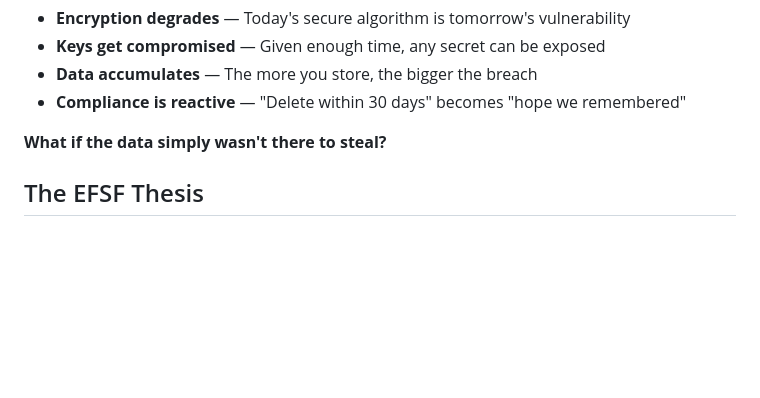
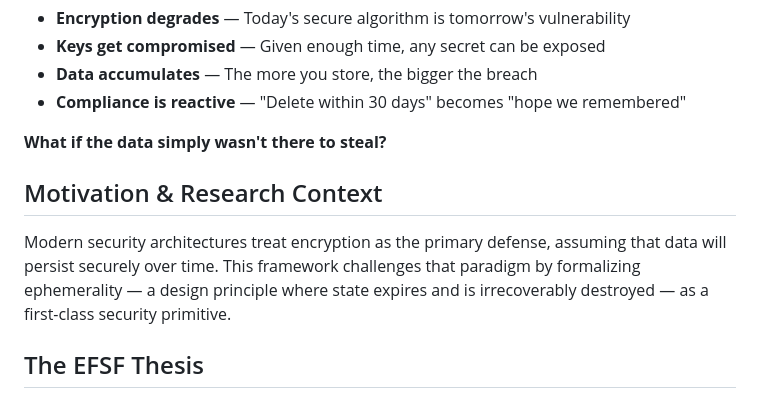
Before and after one commit to akshat666/ephemeral-first-security-framework, a Markdown page: README.md, the part around the change. Drawn GitHub-style; blank space fills up the shorter version.

```diff
--- a/README.md
+++ b/README.md
@@ -38,6 +38,11 @@ Modern security assumes data will exist forever and tries to protect it indefini
 - **Compliance is reactive** — "Delete within 30 days" becomes "hope we remembered"
 
 **What if the data simply wasn't there to steal?**
+
+## Motivation & Research Context
+
+Modern security architectures treat encryption as the primary defense, assuming
+that data will persist securely over time. This framework challenges that paradigm by formalizing ephemerality — a design principle where state expires and is irrecoverably destroyed — as a first-class security primitive.
 
 ## The EFSF Thesis
 
```
Also changed, not shown: CONTRIBUTING.md (+2 -2 lines), SECURITY.md (+1 -1 lines).
